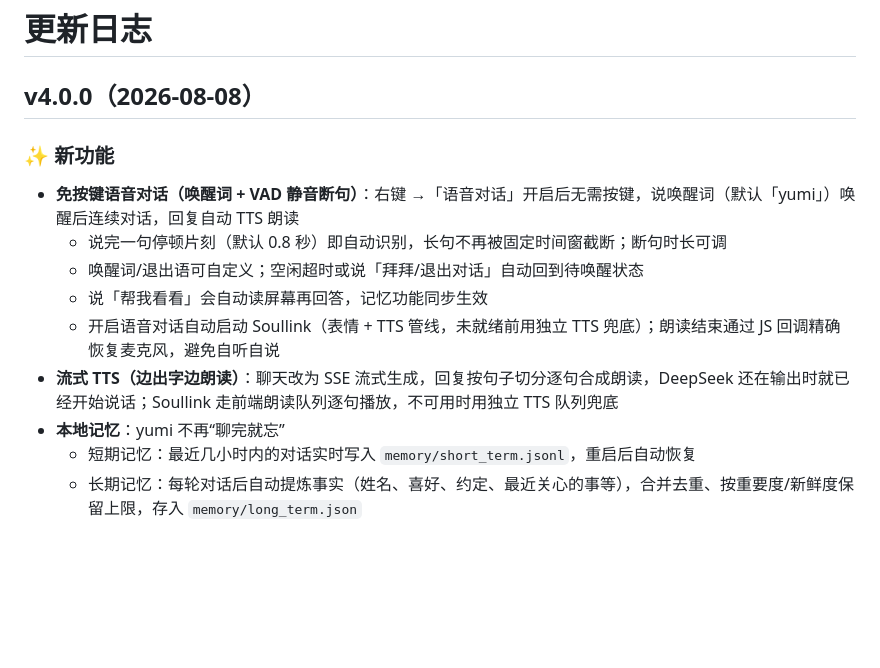
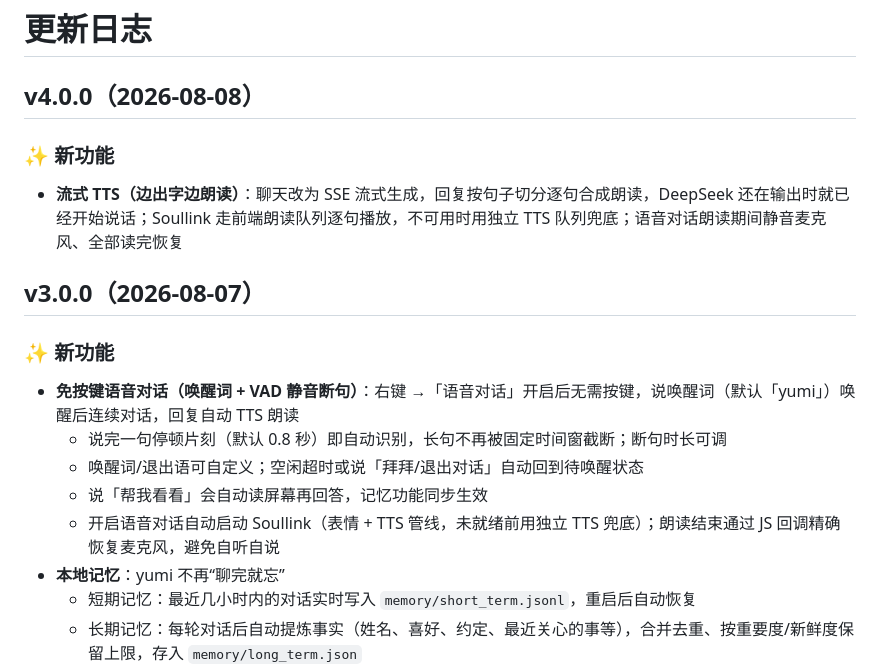
Before and after one commit to yigefw245/codex-live2d, a Markdown page: CHANGELOG.md, the part around the change. Rendered like a GitHub page; blank space fills up the shorter version.

Commit message:
恢复CHANGELOG v3.0.0版本段，v4.0.0仅保留流式TTS

```diff
--- a/CHANGELOG.md
+++ b/CHANGELOG.md
@@ -1,6 +1,12 @@
 # 更新日志
 
 ## v4.0.0（2026-08-08）
+
+### ✨ 新功能
+
+- **流式 TTS（边出字边朗读）**：聊天改为 SSE 流式生成，回复按句子切分逐句合成朗读，DeepSeek 还在输出时就已经开始说话；Soullink 走前端朗读队列逐句播放，不可用时用独立 TTS 队列兜底；语音对话朗读期间静音麦克风、全部读完恢复
+
+## v3.0.0（2026-08-07）
 
 ### ✨ 新功能
 
@@ -9,7 +15,6 @@
   - 唤醒词/退出语可自定义；空闲超时或说「拜拜/退出对话」自动回到待唤醒状态
   - 说「帮我看看」会自动读屏幕再回答，记忆功能同步生效
   - 开启语音对话自动启动 Soullink（表情 + TTS 管线，未就绪前用独立 TTS 兜底）；朗读结束通过 JS 回调精确恢复麦克风，避免自听自说
-- **流式 TTS（边出字边朗读）**：聊天改为 SSE 流式生成，回复按句子切分逐句合成朗读，DeepSeek 还在输出时就已经开始说话；Soullink 走前端朗读队列逐句播放，不可用时用独立 TTS 队列兜底
 - **本地记忆**：yumi 不再“聊完就忘”
   - 短期记忆：最近几小时内的对话实时写入 `memory/short_term.jsonl`，重启后自动恢复
   - 长期记忆：每轮对话后自动提炼事实（姓名、喜好、约定、最近关心的事等），合并去重、按重要度/新鲜度保留上限，存入 `memory/long_term.json`
```
Also changed, not shown: README.md (+1 -1 lines).
